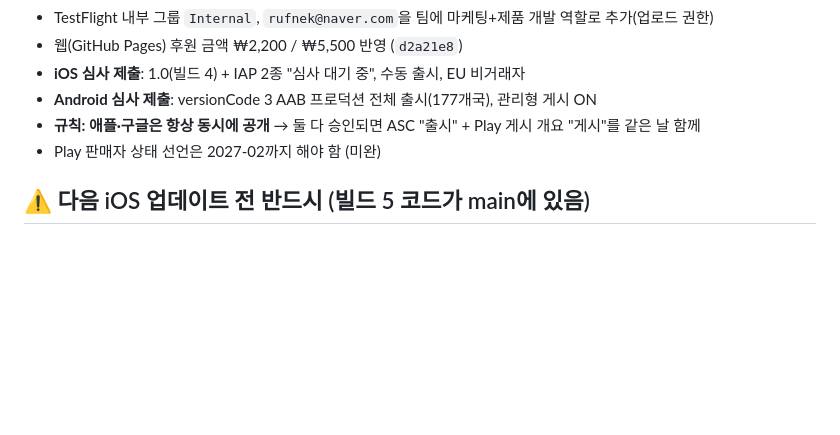
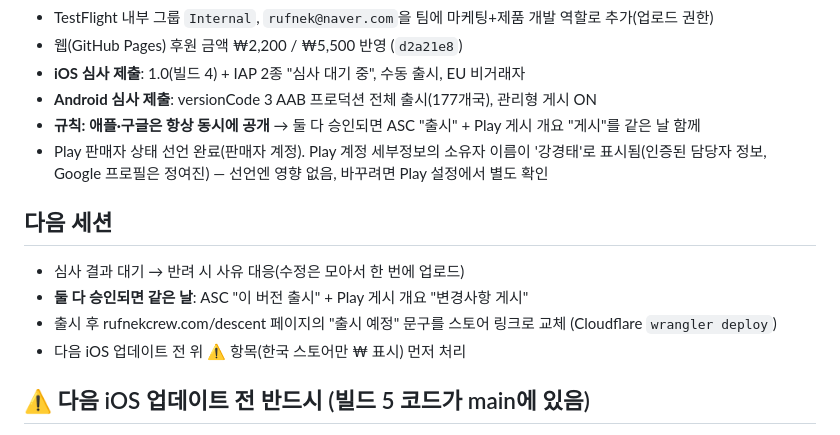
Before and after one commit to rufnek737/descent-planning-mobile, a Markdown page: WORK_LOG.md, the part around the change. Drawn GitHub-style; blank space fills up the shorter version.

Commit message:
docs: WORK_LOG 2026-11-07 wrap-up — seller declaration, next-session checklist
Co-Authored-By: Claude Opus 5.5 <noreply@anthropic.com>

```diff
--- a/WORK_LOG.md
+++ b/WORK_LOG.md
@@ -11,7 +11,13 @@ iOS 심사 준비 마무리. 개발자 계정은 이제 전부 정여진(Ryeojin
 - **iOS 심사 제출**: 1.0(빌드 4) + IAP 2종 "심사 대기 중", 수동 출시, EU 비거래자
 - **Android 심사 제출**: versionCode 3 AAB 프로덕션 전체 출시(177개국), 관리형 게시 ON
 - **규칙: 애플·구글은 항상 동시에 공개** → 둘 다 승인되면 ASC "출시" + Play 게시 개요 "게시"를 같은 날 함께
-- Play 판매자 상태 선언은 2027-02까지 해야 함 (미완)
+- Play 판매자 상태 선언 완료(판매자 계정). Play 계정 세부정보의 소유자 이름이 '강경태'로 표시됨(인증된 담당자 정보, Google 프로필은 정여진) — 선언엔 영향 없음, 바꾸려면 Play 설정에서 별도 확인
+
+## 다음 세션
+- 심사 결과 대기 → 반려 시 사유 대응(수정은 모아서 한 번에 업로드)
+- **둘 다 승인되면 같은 날**: ASC "이 버전 출시" + Play 게시 개요 "변경사항 게시"
+- 출시 후 rufnekcrew.com/descent 페이지의 "출시 예정" 문구를 스토어 링크로 교체 (Cloudflare `wrangler deploy`)
+- 다음 iOS 업데이트 전 위 ⚠️ 항목(한국 스토어만 ₩ 표시) 먼저 처리
 
 ## ⚠️ 다음 iOS 업데이트 전 반드시 (빌드 5 코드가 main에 있음)
 - 빌드 5의 StoreKit `displayPrice` 표시는 **쓰지 말 것**: TestFlight에서 US$0.99가 나오는데 결제창은 ₩2,200, ASC 미국가는 $1.99. 심사도 샌드박스라 불일치 노출 위험
```
